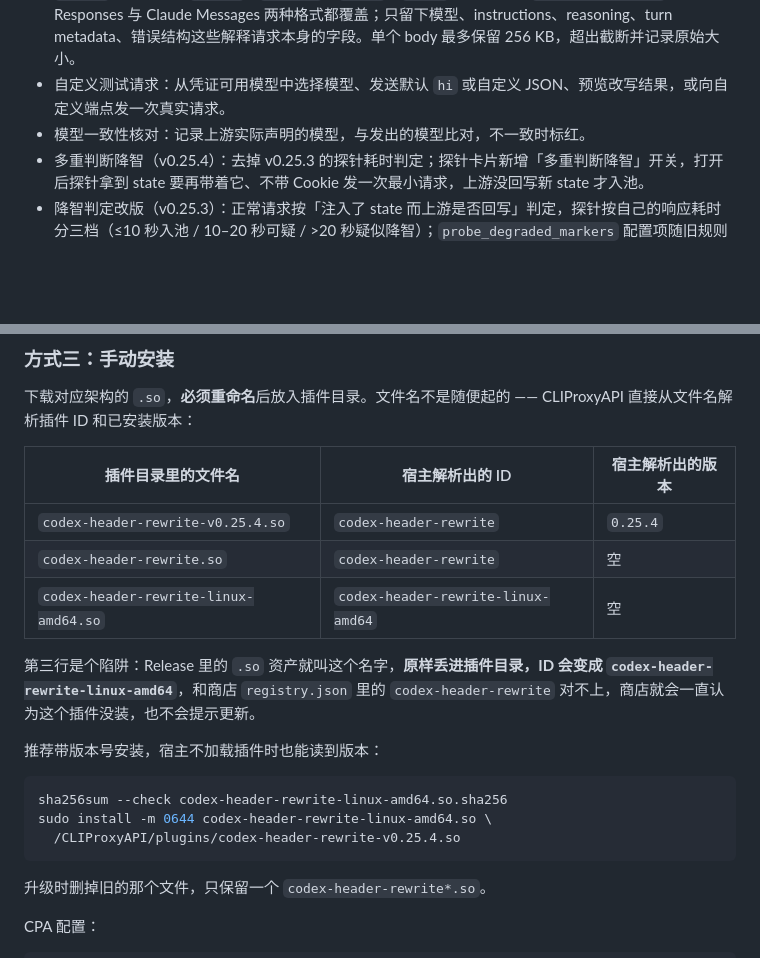
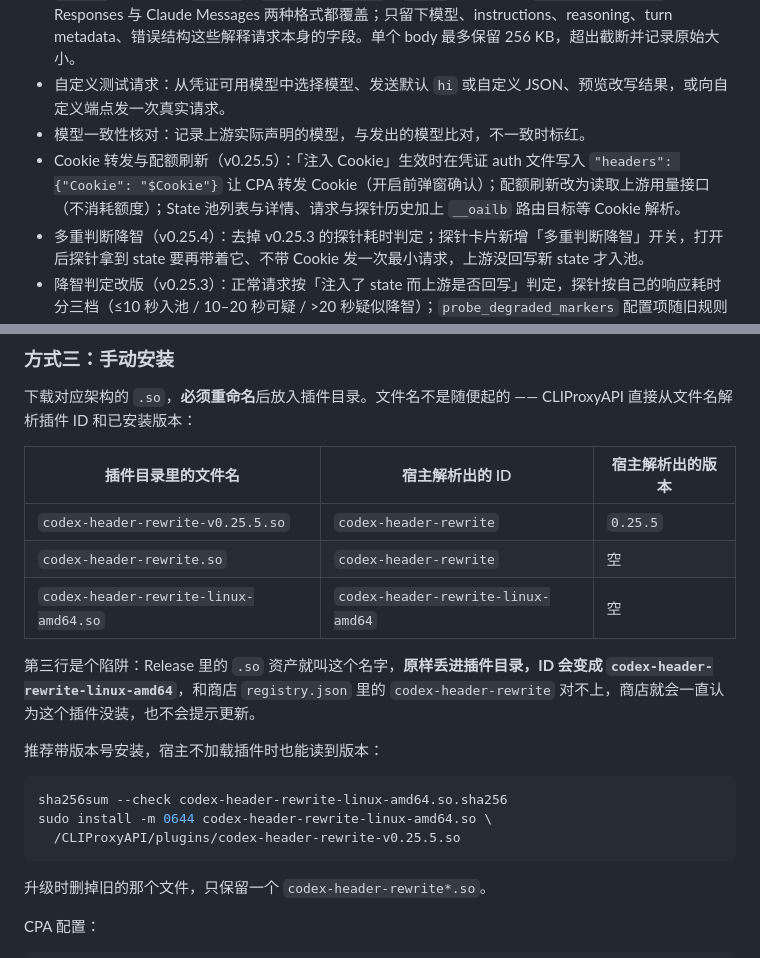
Before and after one commit to tapaixx/codex-header-rewrite, a Markdown page: README.md, 2 parts joined by grey strips. GitHub-like rendering; blank space fills up the shorter version.

Commit message:
release: v0.25.5

````diff
--- a/README.md
+++ b/README.md
@@ -22,6 +22,7 @@ CLIProxyAPI 原生插件：只处理 **Codex credential**，按 `auth_index` 动
 - 保存 request / response body（v0.21.0），但**会话内容被遮蔽**：请求体的 `input` / `messages` / `system`、响应体的 `output` / `content` / `tools` / `usage` 一律替换为 `[MASKED N bytes]`，Codex Responses 与 Claude Messages 两种格式都覆盖；只留下模型、instructions、reasoning、turn metadata、错误结构这些解释请求本身的字段。单个 body 最多保留 256 KB，超出截断并记录原始大小。
 - 自定义测试请求：从凭证可用模型中选择模型、发送默认 `hi` 或自定义 JSON、预览改写结果，或向自定义端点发一次真实请求。
 - 模型一致性核对：记录上游实际声明的模型，与发出的模型比对，不一致时标红。
+- Cookie 转发与配额刷新（v0.25.5）：「注入 Cookie」生效时在凭证 auth 文件写入 `"headers": {"Cookie": "$Cookie"}` 让 CPA 转发 Cookie（开启前弹窗确认）；配额刷新改为读取上游用量接口（不消耗额度）；State 池列表与详情、请求与探针历史加上 `__oailb` 路由目标等 Cookie 解析。
 - 多重判断降智（v0.25.4）：去掉 v0.25.3 的探针耗时判定；探针卡片新增「多重判断降智」开关，打开后探针拿到 state 要再带着它、不带 Cookie 发一次最小请求，上游没回写新 state 才入池。
 - 降智判定改版（v0.25.3）：正常请求按「注入了 state 而上游是否回写」判定，探针按自己的响应耗时分三档（≤10 秒入池 / 10–20 秒可疑 / >20 秒疑似降智）；`probe_degraded_markers` 配置项随旧规则一起移除。
 - 注入 Cookie 与配置项（v0.25.2）：State 池卡片新增「注入 Cookie」开关，与「注入 State」各自独立，打开后把池里那条 state 的会话合并进请求的 `Cookie`。
@@ -78,7 +79,7 @@ checksums.txt
 
 | 插件目录里的文件名 | 宿主解析出的 ID | 宿主解析出的版本 |
 |---|---|---|
-| `codex-header-rewrite-v0.25.4.so` | `codex-header-rewrite` | `0.25.4` |
+| `codex-header-rewrite-v0.25.5.so` | `codex-header-rewrite` | `0.25.5` |
 | `codex-header-rewrite.so` | `codex-header-rewrite` | 空 |
 | `codex-header-rewrite-linux-amd64.so` | `codex-header-rewrite-linux-amd64` | 空 |
 
@@ -91,7 +92,7 @@ checksums.txt
 ```bash
 sha256sum --check codex-header-rewrite-linux-amd64.so.sha256
 sudo install -m 0644 codex-header-rewrite-linux-amd64.so \
-  /CLIProxyAPI/plugins/codex-header-rewrite-v0.25.4.so
+  /CLIProxyAPI/plugins/codex-header-rewrite-v0.25.5.so
 ```
 
 升级时删掉旧的那个文件，只保留一个 `codex-header-rewrite*.so`。
````
